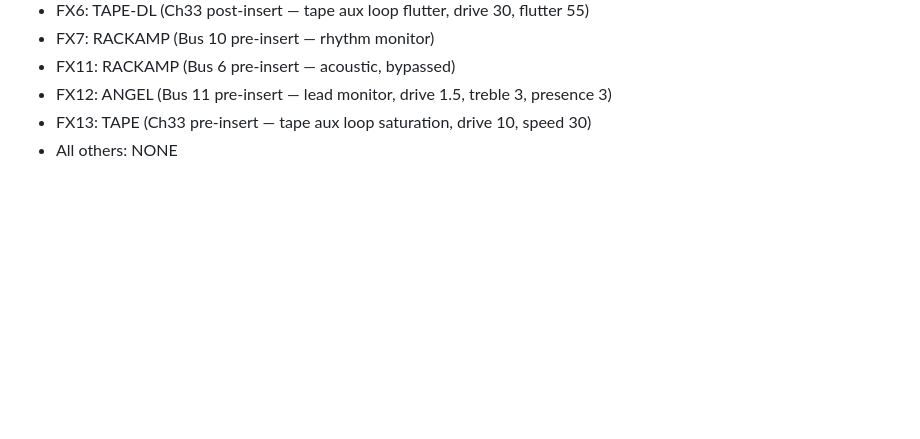
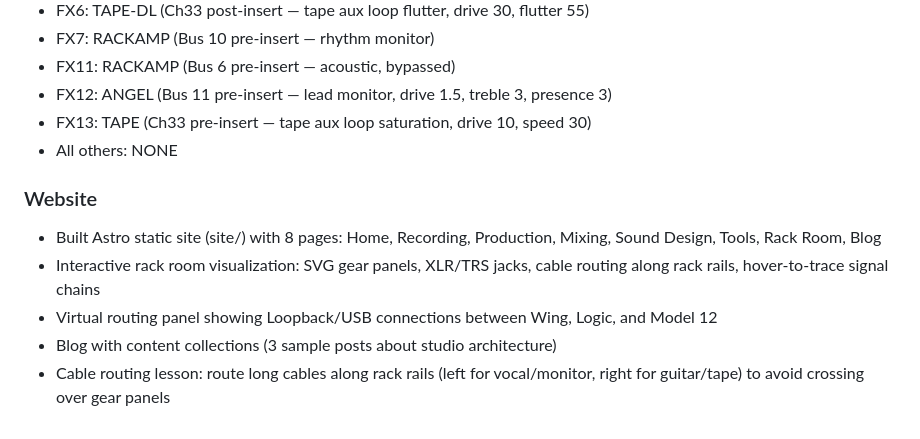
Before and after one commit to ldenman/studio-setup, a Markdown page: docs/session-lessons.md, the part around the change. GitHub-like rendering; blank space fills up the shorter version.

Commit message:
Add website and rack room notes to session lessons
Co-Authored-By: Claude Opus 4.6 (1M context) <noreply@anthropic.com>

```diff
--- a/docs/session-lessons.md
+++ b/docs/session-lessons.md
@@ -137,3 +137,10 @@ Lessons learned during studio sessions. Updated after each session.
 - FX12: ANGEL (Bus 11 pre-insert — lead monitor, drive 1.5, treble 3, presence 3)
 - FX13: TAPE (Ch33 pre-insert — tape aux loop saturation, drive 10, speed 30)
 - All others: NONE
+
+### Website
+- Built Astro static site (site/) with 8 pages: Home, Recording, Production, Mixing, Sound Design, Tools, Rack Room, Blog
+- Interactive rack room visualization: SVG gear panels, XLR/TRS jacks, cable routing along rack rails, hover-to-trace signal chains
+- Virtual routing panel showing Loopback/USB connections between Wing, Logic, and Model 12
+- Blog with content collections (3 sample posts about studio architecture)
+- Cable routing lesson: route long cables along rack rails (left for vocal/monitor, right for guitar/tape) to avoid crossing over gear panels
```
